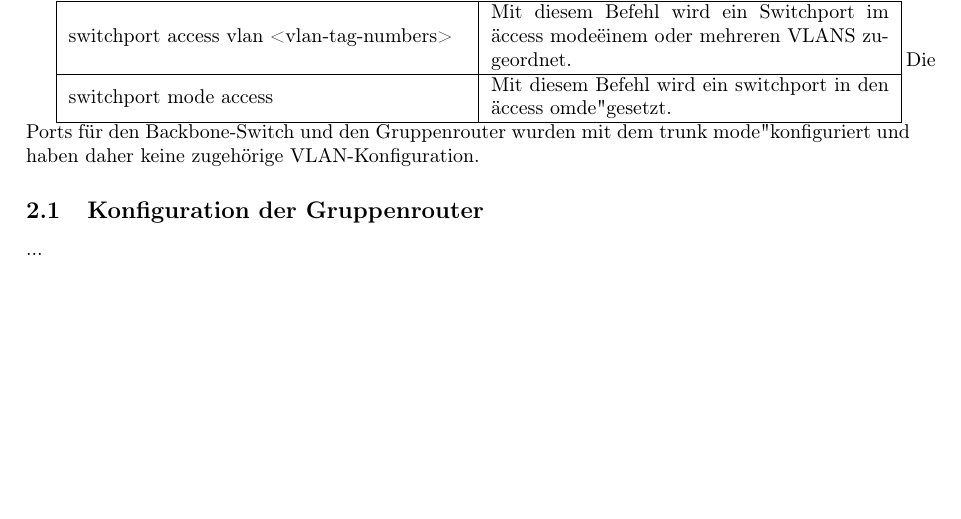
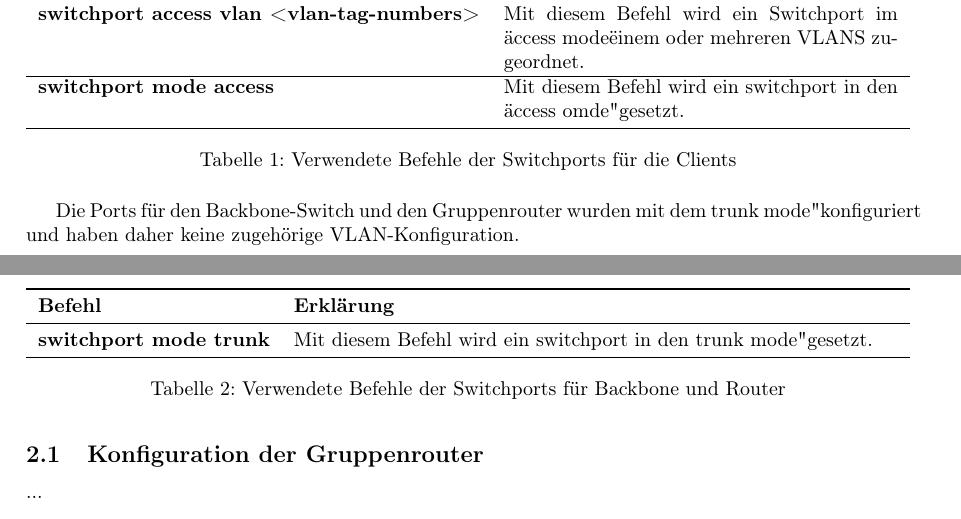
Before and after one commit to mendacium1/NWG2, a LaTeX document (nwt2ue4_Jakob_Mayr/nwt2ue4_Thomas_Brandstetter_Jakob_Mayr.tex): part of page 1 of 2 before the commit and two parts of pages 1 and 2 of 2 after it, the two joined at a grey line, cut so that both start at the same text, the shorter picture padded with empty space. Compiled offline with pdfLaTeX.

Commit message:
update .tex

```diff
--- a/nwt2ue4_Jakob_Mayr/nwt2ue4_Thomas_Brandstetter_Jakob_Mayr.tex
+++ b/nwt2ue4_Jakob_Mayr/nwt2ue4_Thomas_Brandstetter_Jakob_Mayr.tex
@@ -9,6 +9,8 @@
 \usepackage{subcaption} % Added package
 \usepackage[colorlinks=true, allcolors=blue]{hyperref}
 \usepackage[T1]{fontenc}
+\usepackage{tabularx}
+\usepackage{booktabs}
 
 
 \title{Übungsprotokoll - NWT2 - Übung 03}
@@ -49,14 +51,36 @@ In der folgenden Übung haben wir die PCs 4.1 und 4.2 benutzt, somit sind die Ne
 Für die Konfiguration des Gruppenswitches wurden für die Clients die Ports FastEthernet0/11 und FastEthernet0/12, für den Backbone-Switch der Port GigabitEthernet0/1 und für den Router der Port GigabitEthernet0/2 verwendet.
 Die Ports für die Clients wurden mit dem "access mode" für die VLANS 41 bzw. 42 konfiguriert.
 
-\begin{tabular}{ | m{0.45\textwidth} | m{0.45\textwidth} | }
-  \hline
-  switchport access vlan <vlan-tag-numbers> & Mit diesem Befehl wird ein Switchport im "access mode" einem oder mehreren VLANS zugeordnet. \\
-  \hline
-  switchport mode access & Mit diesem Befehl wird ein switchport in den "access omde" gesetzt. \\
-  \hline
-\end{tabular}
+\begin{table}[htbp]
+    \centering
+    \begin{tabularx}{\textwidth}{>{\bfseries}lX}
+        \toprule
+        \textbf{Befehl} & \textbf{Erklärung} \\
+        \midrule
+        switchport access vlan <vlan-tag-numbers> & Mit diesem Befehl wird ein Switchport im "access mode" einem oder mehreren VLANS zugeordnet. \\
+        \hline
+        switchport mode access & Mit diesem Befehl wird ein switchport in den "access omde" gesetzt. \\
+        \bottomrule
+    \end{tabularx}
+    \caption{Verwendete Befehle der Switchports für die Clients}
+    \label{tab:commands}
+\end{table}
+
 Die Ports für den Backbone-Switch und den Gruppenrouter wurden mit dem "trunk mode" konfiguriert und haben daher keine zugehörige VLAN-Konfiguration.
+
+\begin{table}[htbp]
+    \centering
+    \begin{tabularx}{\textwidth}{>{\bfseries}lX}
+        \toprule
+        \textbf{Befehl} & \textbf{Erklärung} \\
+        \midrule
+        switchport mode trunk & Mit diesem Befehl wird ein switchport in den "trunk mode" gesetzt. \\
+        \bottomrule
+    \end{tabularx}
+    \caption{Verwendete Befehle der Switchports für Backbone und Router}
+    \label{tab:commands}
+\end{table}
+
 \subsection{Konfiguration der Gruppenrouter}
 
 ...
```
Also changed, not shown: nwt2ue4_Jakob_Mayr/nwt2ue4_Thomas_Brandstetter_Jakob_Mayr.pdf, 2 other files.
